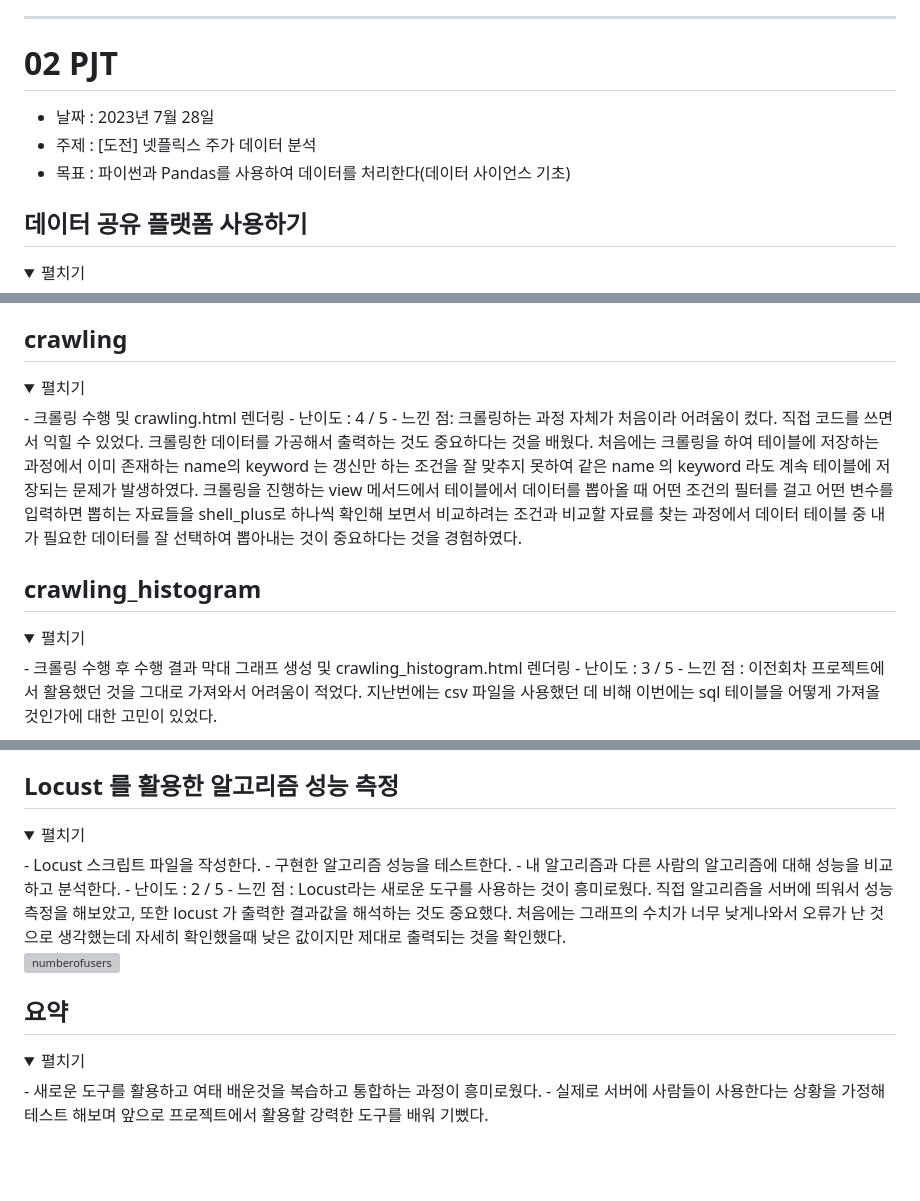
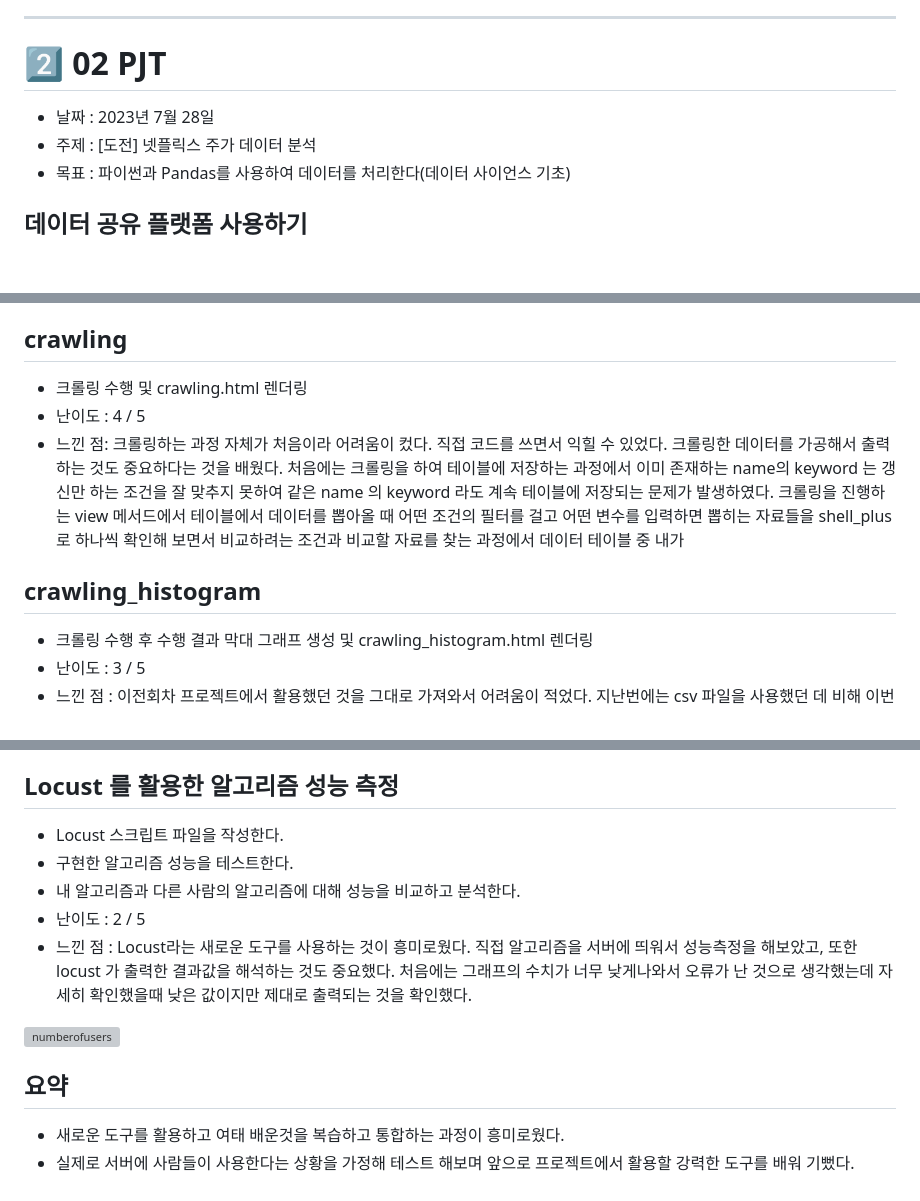
Before and after one commit to jiyeon2536/python-data-process, a Markdown page: README.md, 3 parts joined by grey strips. Rendered like a GitHub page; folded sections open; blank space fills up the shorter version; grey boxes are pictures that could not be loaded.

```diff
--- a/README.md
+++ b/README.md
@@ -112,16 +81,14 @@ print(my_dict) # { 'key1' : 'value1' }
 
 ---
 
-# 02 PJT
+# 2️⃣ 02 PJT
+
 - 날짜 : 2023년 7월 28일
 - 주제 : [도전] 넷플릭스 주가 데이터 분석
 - 목표 : 파이썬과 Pandas를 사용하여 데이터를 처리한다(데이터 사이언스 기초)
 
+## 데이터 공유 플랫폼 사용하기
 
-## 데이터 공유 플랫폼 사용하기
-<details>
-<summary>펼치기</summary>
-<div>
 - 캐글을 활용하여 데이터를 다운로드 받아 활용한다.
 - 난이도 : 2 / 5 (어려울수록 5에 가깝다)
 - 느낀 점 :
@@ -396,20 +295,14 @@ csv 데이터를 처음 봤는데 깔끔하고 편리했다.
 
 ## crawling
-<details>
-<summary>펼치기</summary>
-<div>
+
 - 크롤링 수행 및 crawling.html 렌더링
 - 난이도 : 4 / 5
 - 느낀 점:
-크롤링하는 과정 자체가 처음이라 어려움이 컸다. 직접 코드를 쓰면서 익힐 수 있었다. 크롤링한 데이터를 가공해서 출력하는 것도 중요하다는 것을 배웠다.
-처음에는 크롤링을 하여 테이블에 저장하는 과정에서 이미 존재하는 name의 keyword 는 갱신만 하는 조건을 잘 맞추지 못하여 같은 name 의 keyword 라도 계속 테이블에 저장되는 문제가 발생하였다. 크롤링을 진행하는 view 메서드에서 테이블에서 데이터를 뽑아올 때 어떤 조건의 필터를 걸고 어떤 변수를 입력하면 뽑히는 자료들을 shell_plus로 하나씩 확인해 보면서 비교하려는 조건과 비교할 자료를 찾는 과정에서 데이터 테이블 중 내가 필요한 데이터를 잘 선택하여 뽑아내는 것이 중요하다는 것을 경험하였다.
- </div>
-</details>
+  크롤링하는 과정 자체가 처음이라 어려움이 컸다. 직접 코드를 쓰면서 익힐 수 있었다. 크롤링한 데이터를 가공해서 출력하는 것도 중요하다는 것을 배웠다.
+  처음에는 크롤링을 하여 테이블에 저장하는 과정에서 이미 존재하는 name의 keyword 는 갱신만 하는 조건을 잘 맞추지 못하여 같은 name 의 keyword 라도 계속 테이블에 저장되는 문제가 발생하였다. 크롤링을 진행하는 view 메서드에서 테이블에서 데이터를 뽑아올 때 어떤 조건의 필터를 걸고 어떤 변수를 입력하면 뽑히는 자료들을 shell_plus로 하나씩 확인해 보면서 비교하려는 조건과 비교할 자료를 찾는 과정에서 데이터 테이블 중 내가
 
 ## crawling_histogram
-<details>
-<summary>펼치기</summary>
-<div>
+
 - 크롤링 수행 후 수행 결과 막대 그래프 생성 및 crawling_histogram.html 렌더링
 - 난이도 : 3 / 5
 - 느낀 점 : 이전회차 프로젝트에서 활용했던 것을 그대로 가져와서 어려움이 적었다. 지난번에는 csv 파일을 사용했던 데 비해 이번에는 sql 테이블을 어떻게 가져올 것인가에 대한 고민이 있었다.
@@ -491,25 +359,17 @@ csv 데이터를 처음 봤는데 깔끔하고 편리했다.
 
 ## Locust 를 활용한 알고리즘 성능 측정
-<details>
-<summary>펼치기</summary>
-<div>
+
 - Locust 스크립트 파일을 작성한다.
 - 구현한 알고리즘 성능을 테스트한다.
 - 내 알고리즘과 다른 사람의 알고리즘에 대해 성능을 비교하고 분석한다.
 - 난이도 : 2 / 5
 - 느낀 점 : Locust라는 새로운 도구를 사용하는 것이 흥미로웠다.
-직접 알고리즘을 서버에 띄워서 성능측정을 해보았고, 또한 locust 가 출력한 결과값을 해석하는 것도 중요했다.
-처음에는 그래프의 수치가 너무 낮게나와서 오류가 난 것으로 생각했는데 자세히 확인했을때 낮은 값이지만 제대로 출력되는 것을 확인했다.
+  직접 알고리즘을 서버에 띄워서 성능측정을 해보았고, 또한 locust 가 출력한 결과값을 해석하는 것도 중요했다.
+  처음에는 그래프의 수치가 너무 낮게나와서 오류가 난 것으로 생각했는데 자세히 확인했을때 낮은 값이지만 제대로 출력되는 것을 확인했다.
 
 ![numberofusers](./readmesource/number_of_users_1698992900.png)
 
-</div>
-</details>
+## 요약
 
-
-## 요약
-<details>
-<summary>펼치기</summary>
-<div>
 - 새로운 도구를 활용하고 여태 배운것을 복습하고 통합하는 과정이 흥미로웠다.
 - 실제로 서버에 사람들이 사용한다는 상황을 가정해 테스트 해보며 앞으로 프로젝트에서 활용할 강력한 도구를 배워 기뻤다.
```
Also changed, not shown: other parts of README.md (+124 -251 lines).
